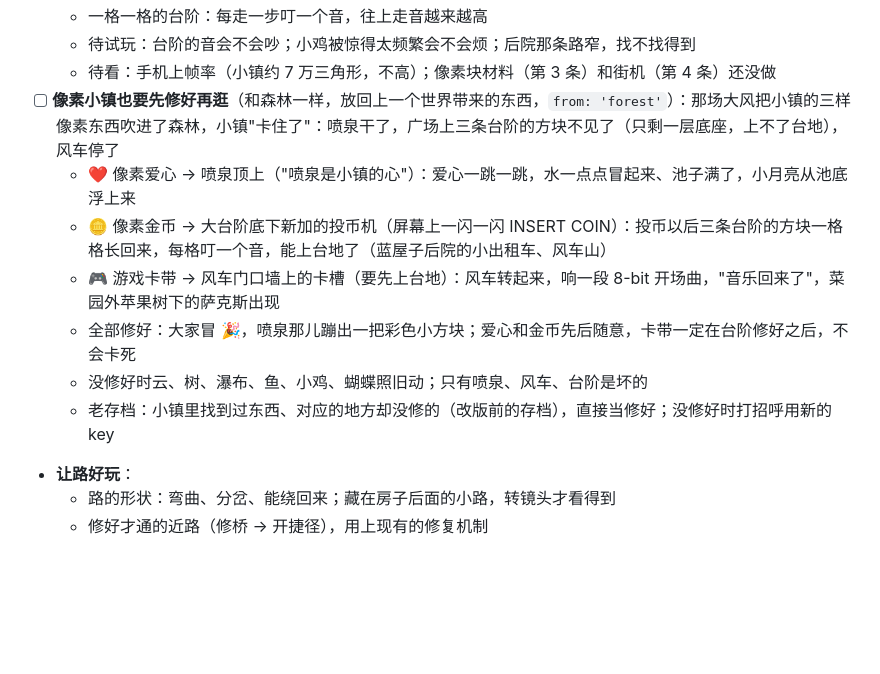
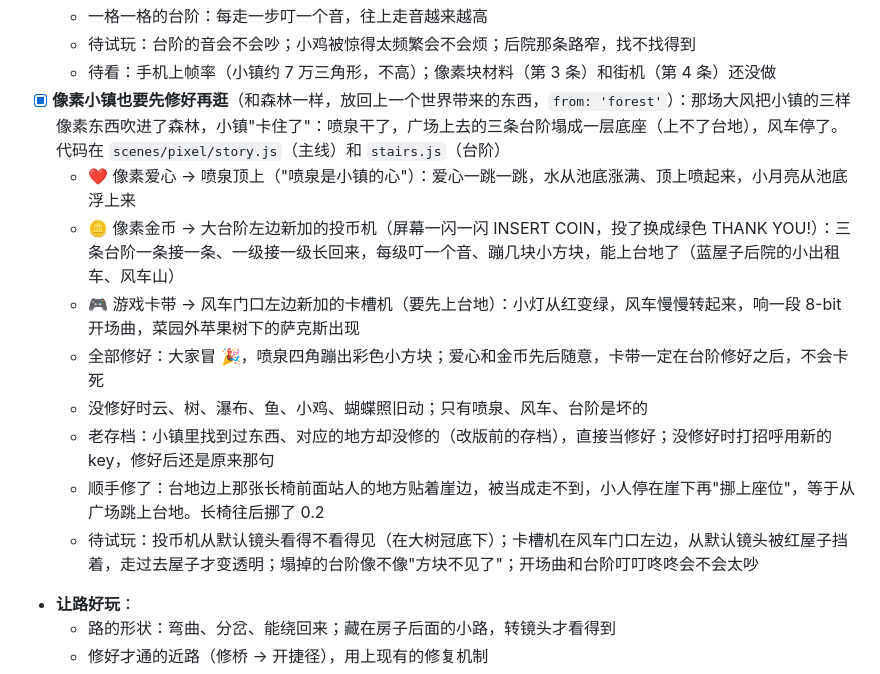
Before and after one commit to ZhiyingMar/micro_world_sticker, a Markdown page: TODO.md, the part around the change. GitHub-like rendering; blank space fills up the shorter version.

```diff
--- a/TODO.md
+++ b/TODO.md
@@ -93,13 +93,15 @@
   - 一格一格的台阶：每走一步叮一个音，往上走音越来越高
   - 待试玩：台阶的音会不会吵；小鸡被惊得太频繁会不会烦；后院那条路窄，找不找得到
   - 待看：手机上帧率（小镇约 7 万三角形，不高）；像素块材料（第 3 条）和街机（第 4 条）还没做
-- [ ] **像素小镇也要先修好再逛**（和森林一样，放回上一个世界带来的东西，`from: 'forest'`）：那场大风把小镇的三样像素东西吹进了森林，小镇"卡住了"：喷泉干了，广场上三条台阶的方块不见了（只剩一层底座，上不了台地），风车停了
-  - ❤️ 像素爱心 → 喷泉顶上（"喷泉是小镇的心"）：爱心一跳一跳，水一点点冒起来、池子满了，小月亮从池底浮上来
-  - 🪙 像素金币 → 大台阶底下新加的投币机（屏幕上一闪一闪 INSERT COIN）：投币以后三条台阶的方块一格格长回来，每格叮一个音，能上台地了（蓝屋子后院的小出租车、风车山）
-  - 🎮 游戏卡带 → 风车门口墙上的卡槽（要先上台地）：风车转起来，响一段 8-bit 开场曲，"音乐回来了"，菜园外苹果树下的萨克斯出现
-  - 全部修好：大家冒 🎉，喷泉那儿蹦出一把彩色小方块；爱心和金币先后随意，卡带一定在台阶修好之后，不会卡死
+- [x] **像素小镇也要先修好再逛**（和森林一样，放回上一个世界带来的东西，`from: 'forest'`）：那场大风把小镇的三样像素东西吹进了森林，小镇"卡住了"：喷泉干了，广场上去的三条台阶塌成一层底座（上不了台地），风车停了。代码在 `scenes/pixel/story.js`（主线）和 `stairs.js`（台阶）
+  - ❤️ 像素爱心 → 喷泉顶上（"喷泉是小镇的心"）：爱心一跳一跳，水从池底涨满、顶上喷起来，小月亮从池底浮上来
+  - 🪙 像素金币 → 大台阶左边新加的投币机（屏幕一闪一闪 INSERT COIN，投了换成绿色 THANK YOU!）：三条台阶一条接一条、一级接一级长回来，每级叮一个音、蹦几块小方块，能上台地了（蓝屋子后院的小出租车、风车山）
+  - 🎮 游戏卡带 → 风车门口左边新加的卡槽机（要先上台地）：小灯从红变绿，风车慢慢转起来，响一段 8-bit 开场曲，菜园外苹果树下的萨克斯出现
+  - 全部修好：大家冒 🎉，喷泉四角蹦出彩色小方块；爱心和金币先后随意，卡带一定在台阶修好之后，不会卡死
   - 没修好时云、树、瀑布、鱼、小鸡、蝴蝶照旧动；只有喷泉、风车、台阶是坏的
-  - 老存档：小镇里找到过东西、对应的地方却没修的（改版前的存档），直接当修好；没修好时打招呼用新的 key
+  - 老存档：小镇里找到过东西、对应的地方却没修的（改版前的存档），直接当修好；没修好时打招呼用新的 key，修好后还是原来那句
+  - 顺手修了：台地边上那张长椅前面站人的地方贴着崖边，被当成走不到，小人停在崖下再"挪上座位"，等于从广场跳上台地。长椅往后挪了 0.2
+  - 待试玩：投币机从默认镜头看得不看得见（在大树冠底下）；卡槽机在风车门口左边，从默认镜头被红屋子挡着，走过去屋子才变透明；塌掉的台阶像不像"方块不见了"；开场曲和台阶叮叮咚咚会不会太吵
 - **让路好玩**：
   - 路的形状：弯曲、分岔、能绕回来；藏在房子后面的小路，转镜头才看得到
   - 修好才通的近路（修桥 → 开捷径），用上现有的修复机制
```
Also changed, not shown: README.md (+2 -1 lines).
